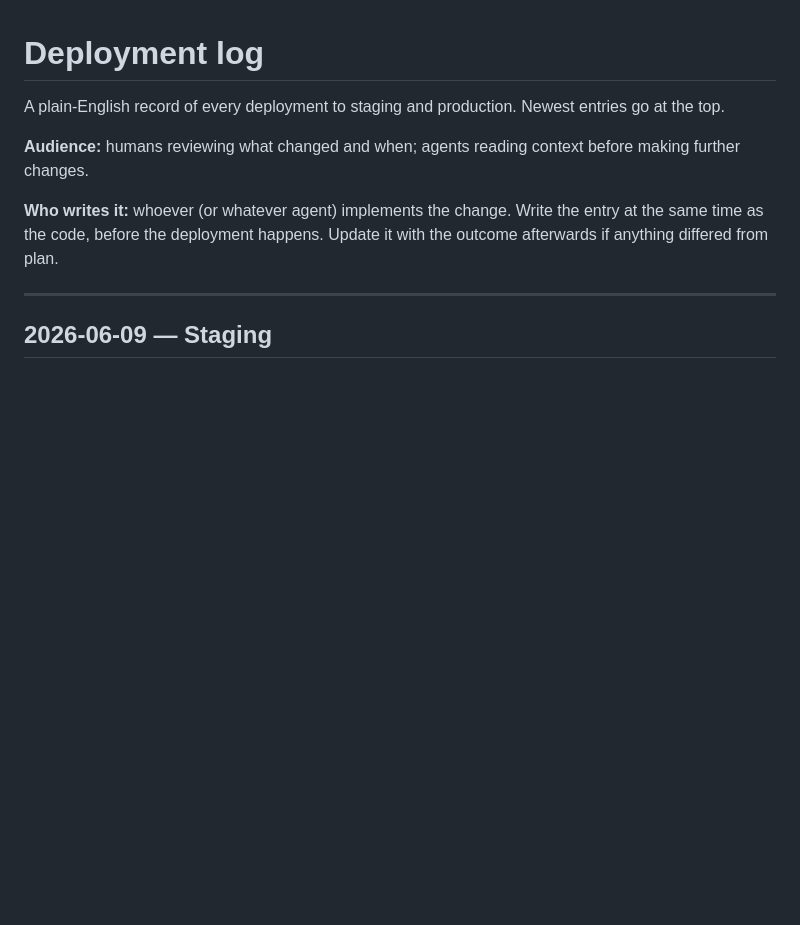
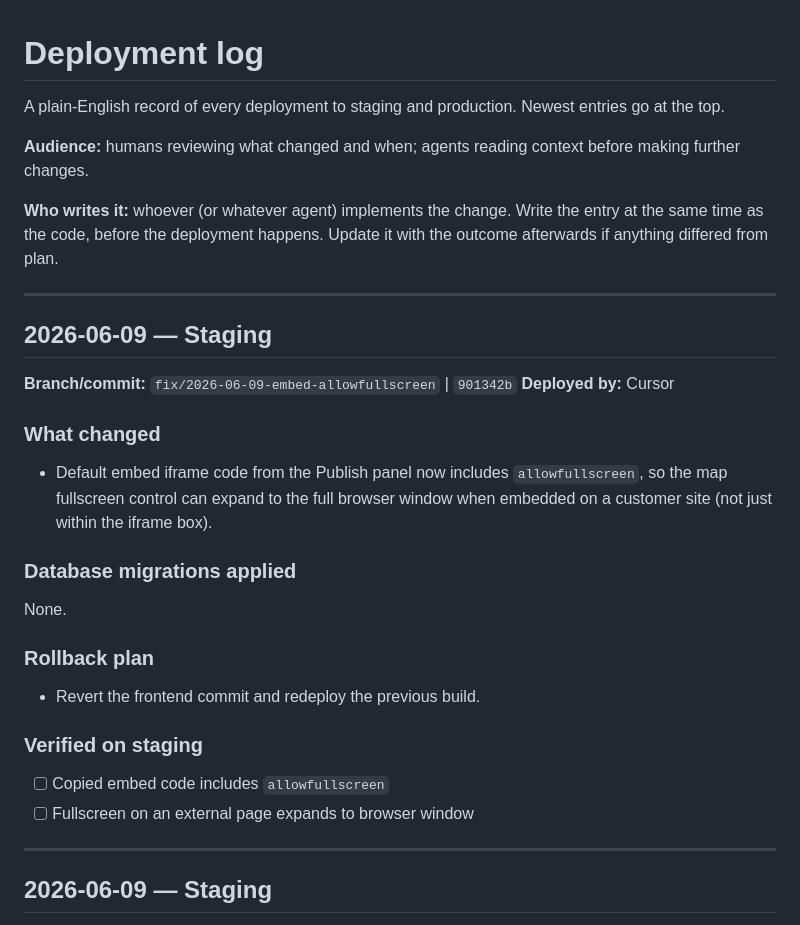
Before and after one commit to layercake-cx/directory-maps, a Markdown page: docs/DEPLOYMENTS.md, the part around the change. Rendered like a GitHub page; blank space fills up the shorter version.

Commit message:
docs: add deployment entry for embed allowfullscreen
Co-authored-by: Cursor <cursoragent@cursor.com>

```diff
--- a/docs/DEPLOYMENTS.md
+++ b/docs/DEPLOYMENTS.md
@@ -5,6 +5,26 @@ A plain-English record of every deployment to staging and production. Newest ent
 **Audience:** humans reviewing what changed and when; agents reading context before making further changes.
 
 **Who writes it:** whoever (or whatever agent) implements the change. Write the entry at the same time as the code, before the deployment happens. Update it with the outcome afterwards if anything differed from plan.
+
+---
+
+## 2026-06-09 — Staging
+
+**Branch/commit:** `fix/2026-06-09-embed-allowfullscreen` | `901342b`
+**Deployed by:** Cursor
+
+### What changed
+- Default embed iframe code from the Publish panel now includes `allowfullscreen`, so the map fullscreen control can expand to the full browser window when embedded on a customer site (not just within the iframe box).
+
+### Database migrations applied
+None.
+
+### Rollback plan
+- Revert the frontend commit and redeploy the previous build.
+
+### Verified on staging
+- [ ] Copied embed code includes `allowfullscreen`
+- [ ] Fullscreen on an external page expands to browser window
 
 ---
 
```
